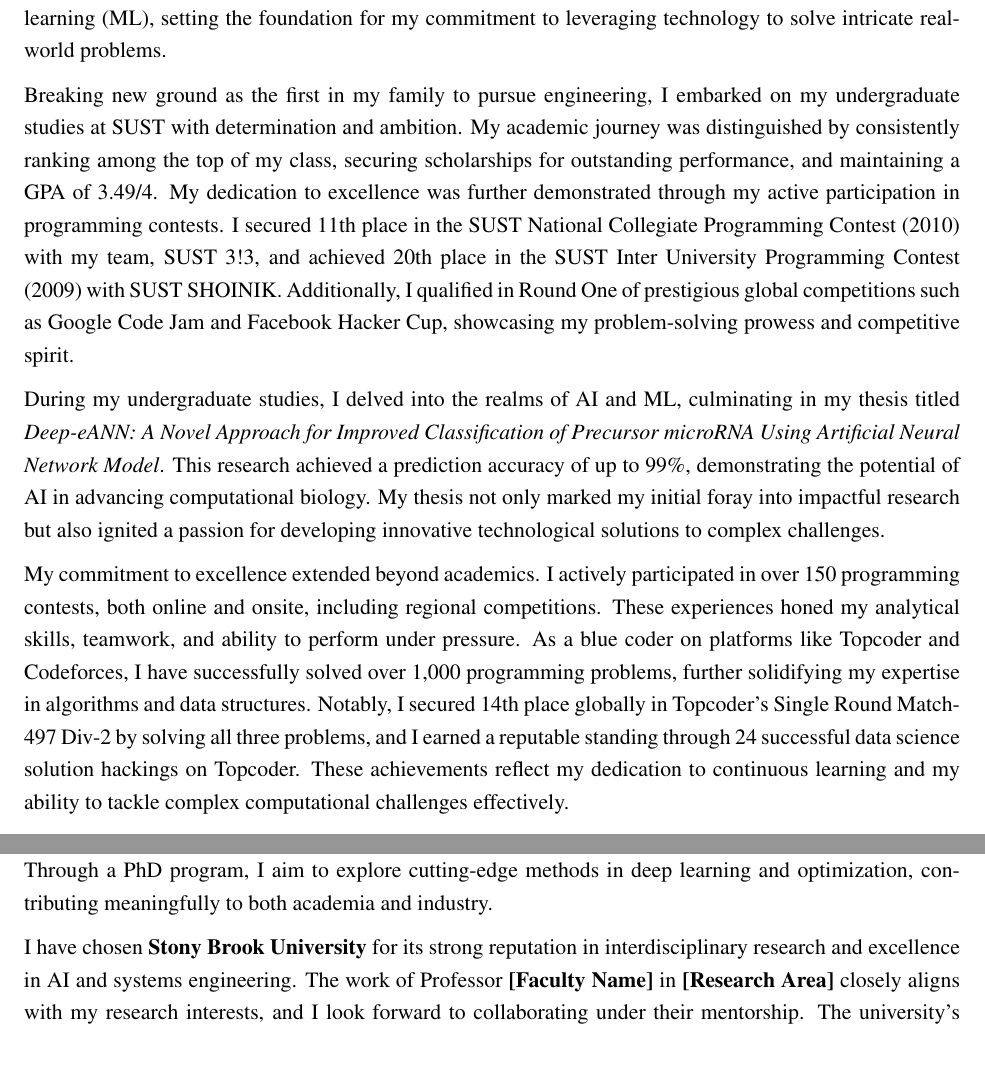
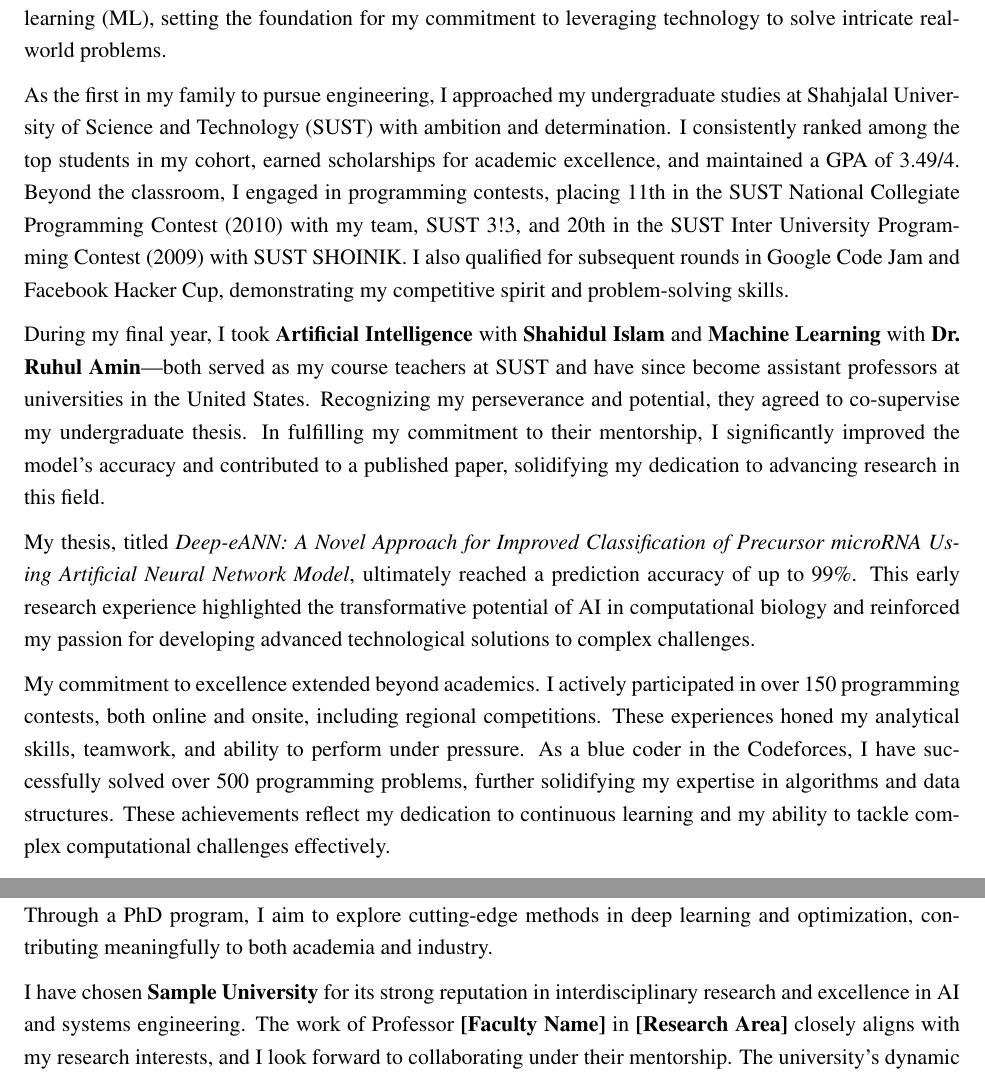
Before and after one commit to nazmul-cs-us/edu-sop, a LaTeX document (src/sop-nazmul-alam.tex): two parts of pages 1 and 3 of 3, joined at a grey line, cut so that both start at the same text. Compiled offline with pdfLaTeX.

Commit message:
initial draft!

```diff
--- a/src/sop-nazmul-alam.tex
+++ b/src/sop-nazmul-alam.tex
@@ -27,33 +27,34 @@ intricate real-world problems.
 
 \ifshowsections\section*{Academic Journey}\fi
 
-Breaking new ground as the first in my family to pursue engineering, I embarked on my undergraduate studies
-at SUST with determination and ambition. My academic journey was distinguished by consistently ranking
-among the top of my class, securing scholarships for outstanding performance, and maintaining a GPA of
-3.49/4. My dedication to excellence was further demonstrated through my active participation in
-programming contests. I secured 11th place in the SUST National Collegiate Programming Contest
-(2010) with my team, SUST 3!3, and achieved 20th place in the SUST Inter University Programming Contest
-(2009) with SUST SHOINIK. Additionally, I qualified in Round One of prestigious global competitions
-such as Google Code Jam and Facebook Hacker Cup, showcasing my problem-solving prowess and competitive
-spirit.
+As the first in my family to pursue engineering, I approached my undergraduate studies at Shahjalal University
+of Science and Technology (SUST) with ambition and determination. I consistently ranked among the top students
+in my cohort, earned scholarships for academic excellence, and maintained a GPA of 3.49/4. Beyond the classroom,
+I engaged in programming contests, placing 11th in the SUST National Collegiate Programming Contest (2010) with
+my team, SUST 3!3, and 20th in the SUST Inter University Programming Contest (2009) with SUST SHOINIK. I also
+qualified for subsequent rounds in Google Code Jam and Facebook Hacker Cup, demonstrating my competitive spirit
+and problem-solving skills.
 
-During my undergraduate studies, I delved into the realms of AI and ML, culminating in my thesis titled
-\textit{Deep-eANN: A Novel Approach for Improved Classification of Precursor microRNA Using
-Artificial Neural Network Model}. This research achieved a prediction accuracy of up to 99\%, demonstrating
-the potential of AI in advancing computational biology. My thesis not only marked my initial foray into
-impactful research but also ignited a passion for developing innovative technological solutions to complex
-challenges.
+During my final year, I took \textbf{Artificial Intelligence} with \textbf{Shahidul Islam} and \textbf{Machine
+Learning} with \textbf{Dr. Ruhul Amin}—both served as my course teachers at SUST and have since become assistant
+professors at universities in the United States. Recognizing my perseverance and potential, they agreed to
+co-supervise my undergraduate thesis. In fulfilling my commitment to their mentorship, I significantly improved
+the model’s accuracy and contributed to a published paper, solidifying my dedication to advancing research
+in this field.
+
+My thesis, titled \textit{Deep-eANN: A Novel Approach for Improved Classification of Precursor microRNA Using
+Artificial Neural Network Model}, ultimately reached a prediction accuracy of up to 99\%. This early research
+experience highlighted the transformative potential of AI in computational biology and reinforced my passion for
+developing advanced technological solutions to complex challenges.
 
 \ifshowsections\section*{Programming Contest Experience}\fi
 
 My commitment to excellence extended beyond academics. I actively participated in over 150 programming
 contests, both online and onsite, including regional competitions. These experiences honed my analytical
-skills, teamwork, and ability to perform under pressure. As a blue coder on platforms like Topcoder and
-Codeforces, I have successfully solved over 1,000 programming problems, further solidifying my expertise
-in algorithms and data structures. Notably, I secured 14th place globally in Topcoder's Single Round
-Match-497 Div-2 by solving all three problems, and I earned a reputable standing through 24 successful
-data science solution hackings on Topcoder. These achievements reflect my dedication to continuous
-learning and my ability to tackle complex computational challenges effectively.
+skills, teamwork, and ability to perform under pressure. As a blue coder in the Codeforces, I have successfully
+solved over 500 programming problems, further solidifying my expertise in algorithms and data structures.
+These achievements reflect my dedication to continuous learning and my ability to tackle complex computational
+challenges effectively.
 
 \ifshowsections\section*{Personal Resilience and Sacrifices}\fi
 
@@ -120,7 +121,7 @@ and industry.
 
 \ifshowsections\section*{Motivation and Future Goals}\fi
 
-I have chosen \textbf{Stony Brook University} for its strong reputation in interdisciplinary research and excellence
+I have chosen \textbf{Sample University} for its strong reputation in interdisciplinary research and excellence
 in AI and systems engineering. The work of Professor \textbf{[Faculty Name]} in \textbf{[Research Area]} closely aligns
 with my research interests, and I look forward to collaborating under their mentorship. The university’s dynamic
 environment and advanced resources offer the ideal platform for impactful research.
```
Also changed, not shown: src/sop-nazmul-alam.tex (8 more changed lines).
